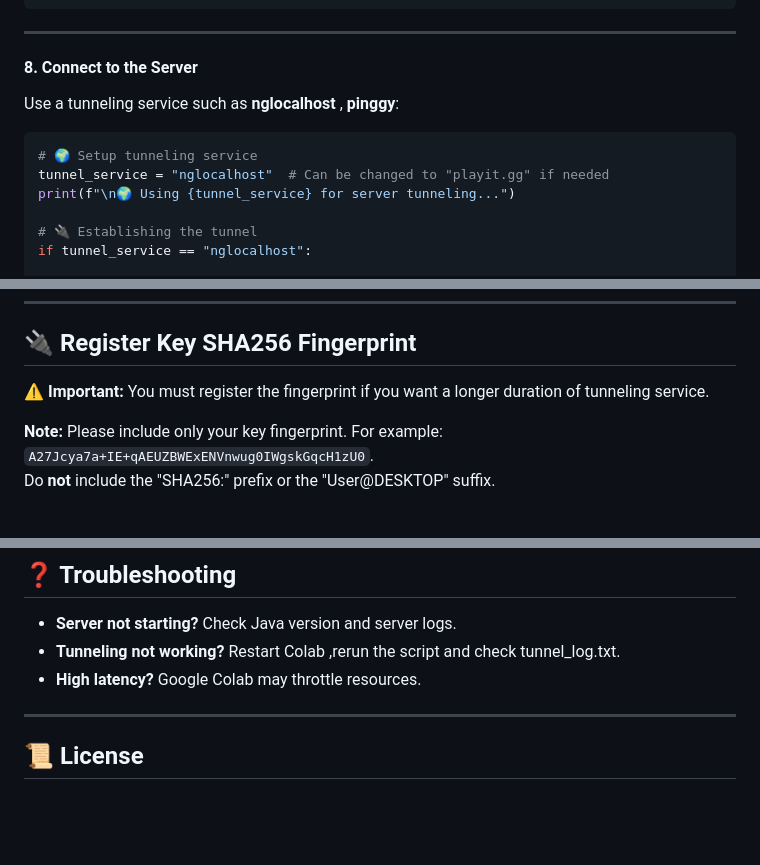
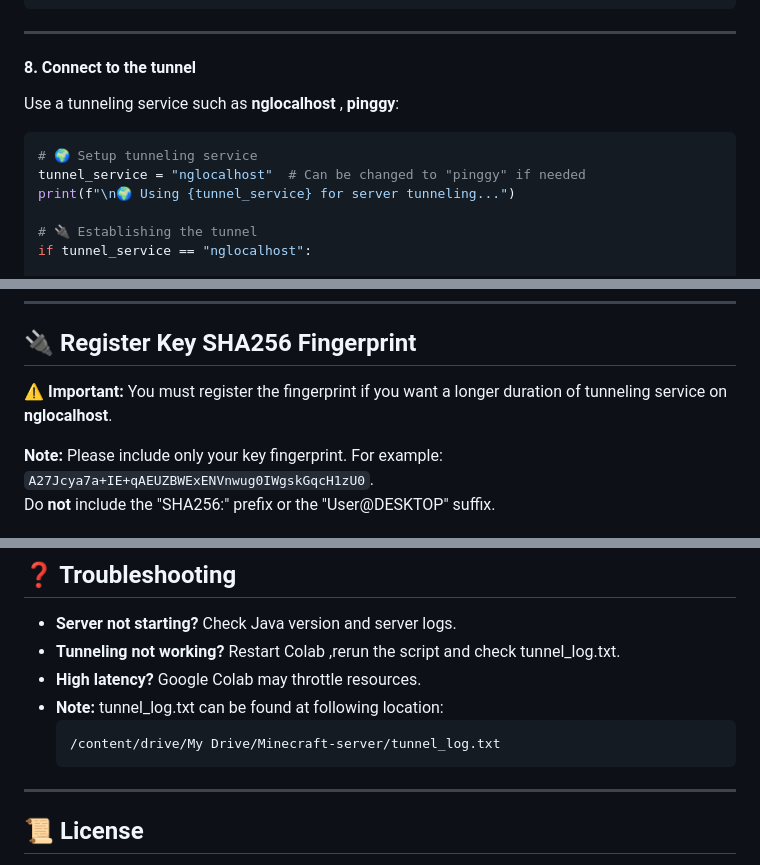
Before and after one commit to agrawalchaitany/minecolab, a Markdown page: README.md, 3 parts joined by grey strips. GitHub-like rendering; blank space fills up the shorter version.

Commit message:
Update README.md
updating , correcting readme.me according to latest update in code

````diff
--- a/README.md
+++ b/README.md
@@ -69,11 +69,11 @@ def generate_ssh_key(key_path):
 ```
 ---
 
-#### **8. Connect to the Server**
+#### **8. Connect to the tunnel**
 Use a tunneling service such as **nglocalhost** , **pinggy**:
 ```python
 # 🌍 Setup tunneling service
-tunnel_service = "nglocalhost"  # Can be changed to "playit.gg" if needed
+tunnel_service = "nglocalhost"  # Can be changed to "pinggy" if needed
 print(f"\n🌍 Using {tunnel_service} for server tunneling...")
 
 # 🔌 Establishing the tunnel
@@ -108,7 +108,7 @@ else:
 
 ## 🔌 Register Key SHA256 Fingerprint
 
-⚠️ **Important:** You must register the fingerprint if you want a longer duration of tunneling service.
+⚠️ **Important:** You must register the fingerprint if you want a longer duration of tunneling service on **nglocalhost**.
 
 **Note:** Please include only your key fingerprint. For example: `A27Jcya7a+IE+qAEUZBWExENVnwug0IWgskGqcH1zU0`.
 Do **not** include the "SHA256:" prefix or the "User@DESKTOP" suffix.
@@ -136,7 +136,10 @@ You can edit `server.properties` to customize settings like:
 - **Server not starting?** Check Java version and server logs.
 - **Tunneling not working?** Restart Colab ,rerun the script and check tunnel_log.txt.
 - **High latency?** Google Colab may throttle resources.
-
+- **Note:** tunnel_log.txt can be found at following location:
+  ```
+  /content/drive/My Drive/Minecraft-server/tunnel_log.txt
+  ```
 ---
 
 ## 📜 License
````
